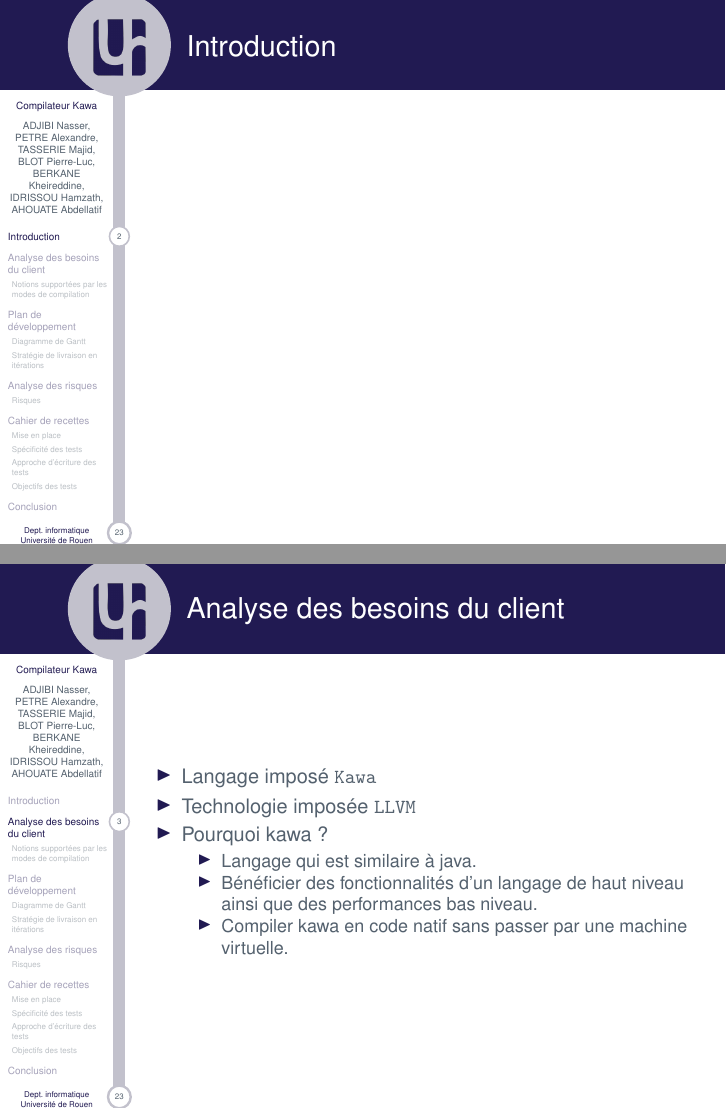
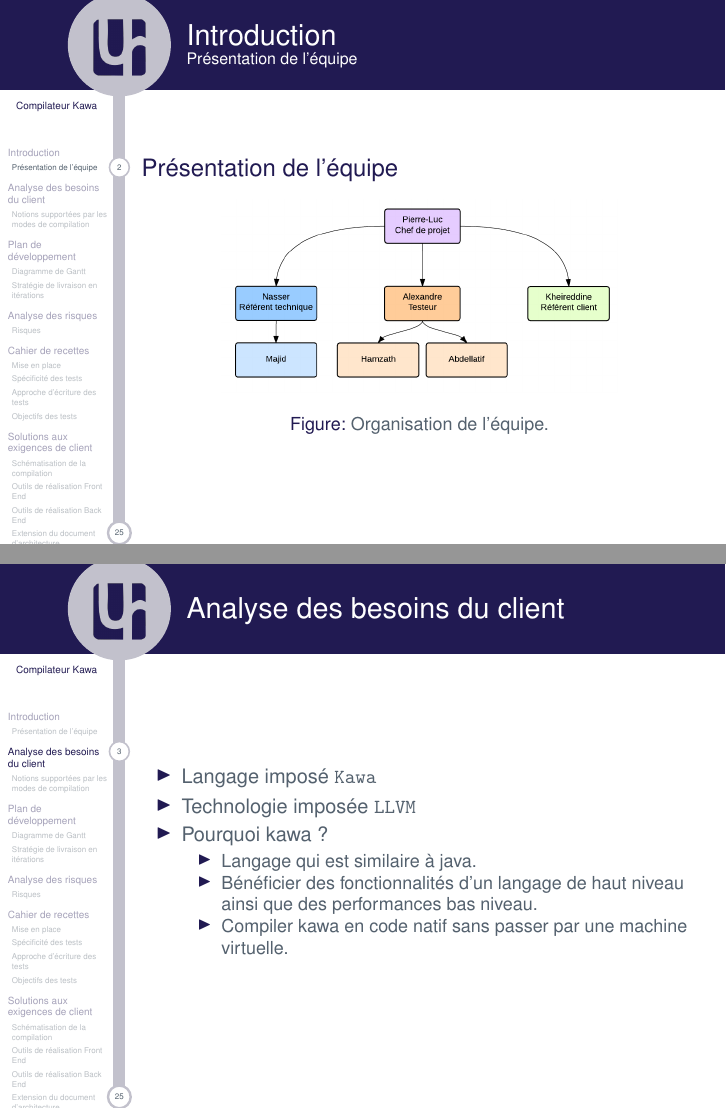
Before and after one commit to hichara/KawaCompiler, LaTeX slides (documents/presentation/presentation-kawa.tex, which reads documents/presentation/beamerouterthemeAAUsidebar.sty, documents/presentation/parts/dal.tex): pages 3 and 9 of 59 before the commit and pages 3 and 9 of 74 after it, joined at a grey line. Compiled offline with pdfLaTeX.

Commit message:
Présentation revue de lancement v1.0

```diff
--- a/documents/presentation/beamerouterthemeAAUsidebar.sty
+++ b/documents/presentation/beamerouterthemeAAUsidebar.sty
@@ -117,7 +117,7 @@
       {%
         \usebeamercolor[fg]{author in sidebar}
         \usebeamerfont{author in sidebar}%
-        \insertshortauthor[width={0.9\beamer@width},center,respectlinebreaks]
+        %\insertshortauthor[width={0.9\beamer@width},center,respectlinebreaks]
       }
       \hspace{0.05\beamer@width}
       \vspace{\baselineskip}\par%
--- /dev/null
+++ b/documents/presentation/parts/dal.tex
@@ -0,0 +1,3 @@
+\section{Solutions aux exigences de client}
+     \begin{frame}{Solutions aux exigences de client}{}
+        \begin{itemize}
@@ -0,0 +8,6 @@
+        \end{itemize}
+     \end{frame}
+   %%%%
+   \subsection{Schématisation de la compilation}
+      \begin{frame}{Solutions aux exigences de client}{Schématisation de la compilation}
+        \begin{block}{Schématisation de la compilation}
@@ -0,0 +22,22 @@
+   \subsection{Outils de réalisation Front End}
+      \begin{frame}{Solutions aux exigences de client}{Outils de réalisation Front End}
+        \begin{block}{Outils de réalisation Front End}
+          \begin{itemize}
+            \item<1-> Langage de programmation: C++
+            \begin{itemize}
+              \item<2-> Contrainte imposée par le client motivé par la disponibilité d'une API LLVM permettant la production du code intermédiaire LLVM.
+            \end{itemize}
+            \item<3-> Langage Cible: code IR LLVM
+            \begin{itemize}
+              \item<4-> Le code IR LLVM est un langage à part entière capable de réaliser les exigences du client.
+            \end{itemize}
+          \end{itemize}
+        \end{block}
+      \end{frame}
+    %%%%
+    \subsection{Outils de réalisation Back End}
+      \begin{frame}{Solutions aux exigences de client}{Outils de réalisation Back End}
+        \begin{block}{Outils de réalisation Back End}
+          \begin{itemize}
+            \item<1-> Outils de compilation de code intermédiaire
+            \begin{itemize}
@@ -0,0 +48,10 @@
+            \end{itemize}
+
+          \end{itemize}
+        \end{block}
+      \end{frame}
+       %%%%
+    \subsection{Extension du document d'architecture}
+      \begin{frame}{Solutions aux exigences de client}{Extension du document d'architecture}
+        \begin{block}{Extension du document d'architecture}
+          \begin{itemize}
@@ -0,0 +61,5 @@
+          \end{itemize}
+        \end{block}
+      \end{frame}
+
+  %%%%%%%%%%%%%%%
--- a/documents/presentation/presentation-kawa.tex
+++ b/documents/presentation/presentation-kawa.tex
@@ -92,9 +92,16 @@
 %%%%%%%%%%%%%%%%
 \section{Introduction}
 % motivation for creating this theme
-\begin{frame}{Introduction}{}
-
-\end{frame}
+  \subsection{Présentation de l'équipe}
+    \begin{frame}{Introduction}{Présentation de l'équipe}
+      \begin{block}{Présentation de l'équipe}
+        \begin{figure}[!h]
+          \includegraphics[width=7cm]{../pdd/fig/organigramme.png}
+          \caption{Organisation de l'équipe.}
+          \label{organisaiton_de_l_equipe}
+        \end{figure}
+      \end{block}
+    \end{frame}
 %%%%%%%%%%%%%%%%
 
 \input{parts/stb}
```
Also changed, not shown: documents/presentation/parts/adr.tex (+0 -3 lines), documents/presentation/parts/cdr.tex (+2 -3 lines), documents/presentation/parts/pdd.tex (+0 -3 lines), documents/presentation/Makefile, documents/presentation/presentation-kawa.pdf, documents/res/presentation/fig2.png (added), documents/presentation/parts/dal.tex (19 more changed lines), documents/presentation/presentation-kawa.tex (5 more changed lines), 1 other file.
